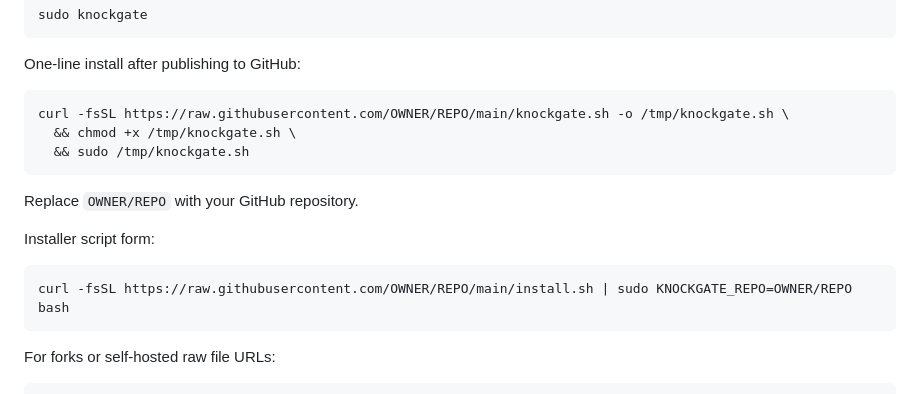
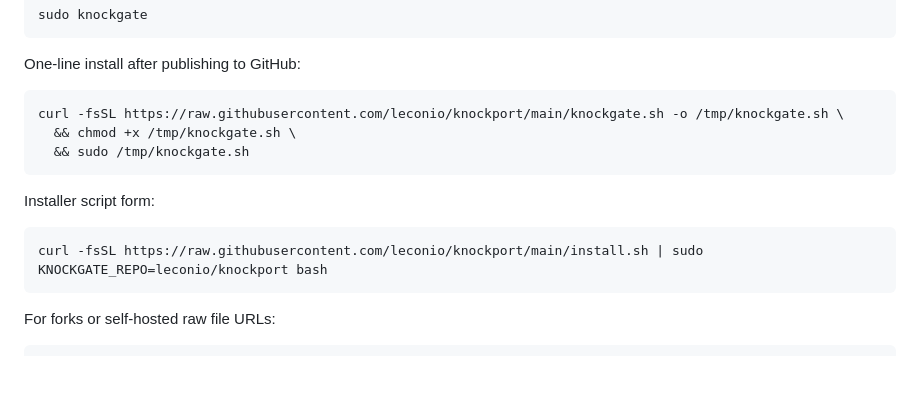
Before and after one commit to leconio/knockport, a Markdown page: README.md, the part around the change. Drawn GitHub-style; blank space fills up the shorter version.

Commit message:
Document GitHub install command

````diff
--- a/README.md
+++ b/README.md
@@ -103,17 +103,15 @@ sudo knockgate
 One-line install after publishing to GitHub:
 
 ```bash
-curl -fsSL https://raw.githubusercontent.com/OWNER/REPO/main/knockgate.sh -o /tmp/knockgate.sh \
+curl -fsSL https://raw.githubusercontent.com/leconio/knockport/main/knockgate.sh -o /tmp/knockgate.sh \
   && chmod +x /tmp/knockgate.sh \
   && sudo /tmp/knockgate.sh
 ```
 
-Replace `OWNER/REPO` with your GitHub repository.
-
 Installer script form:
 
 ```bash
-curl -fsSL https://raw.githubusercontent.com/OWNER/REPO/main/install.sh | sudo KNOCKGATE_REPO=OWNER/REPO bash
+curl -fsSL https://raw.githubusercontent.com/leconio/knockport/main/install.sh | sudo KNOCKGATE_REPO=leconio/knockport bash
 ```
 
 For forks or self-hosted raw file URLs:
````
Also changed, not shown: README.zh-CN.md (+2 -4 lines).
